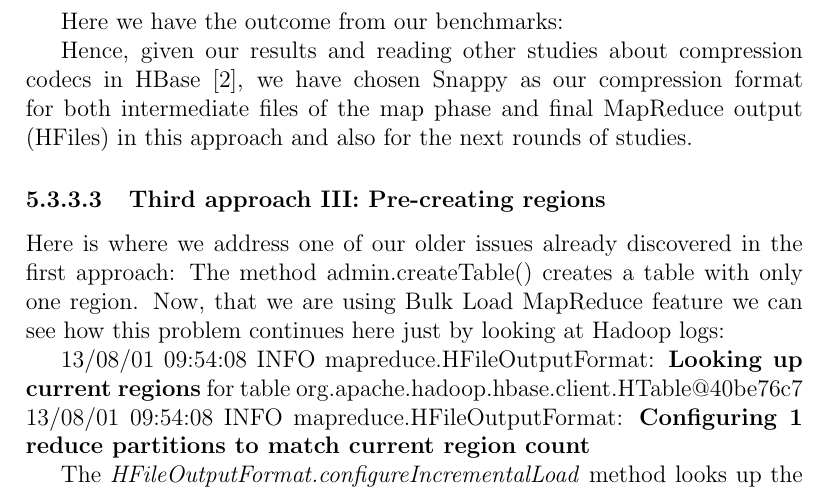
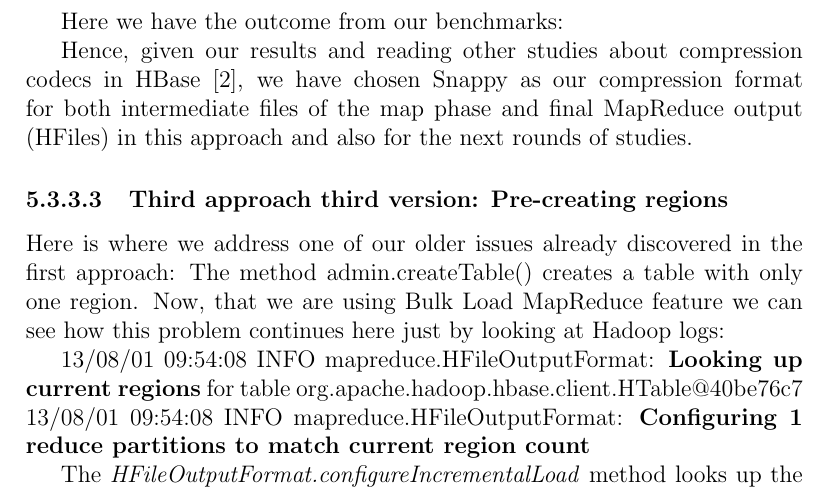
Before and after one commit to MarioCerdan/Thesis, a LaTeX thesis (thesis-example.tex, which reads 4methods.tex): part of page 57 of 84, cut so that both start at the same text. Compiled offline with pdfLaTeX.

```diff
--- a/4methods.tex
+++ b/4methods.tex
@@ -298,7 +298,7 @@
 
 
 
-\subsubsection{Third approach III: Pre-creating regions}
+\subsubsection{Third approach third version: Pre-creating regions}
 Here is where we address one of our older issues already discovered in the first approach: The method admin.createTable() creates a table with only one region. Now, that we are using Bulk Load MapReduce feature we can see how this problem continues here just by looking at Hadoop logs:
 \par
 13/08/01 09:54:08 INFO mapreduce.HFileOutputFormat: \textbf{Looking up current regions} for table org.apache.hadoop.hbase.client.HTable@40be76c7
```
